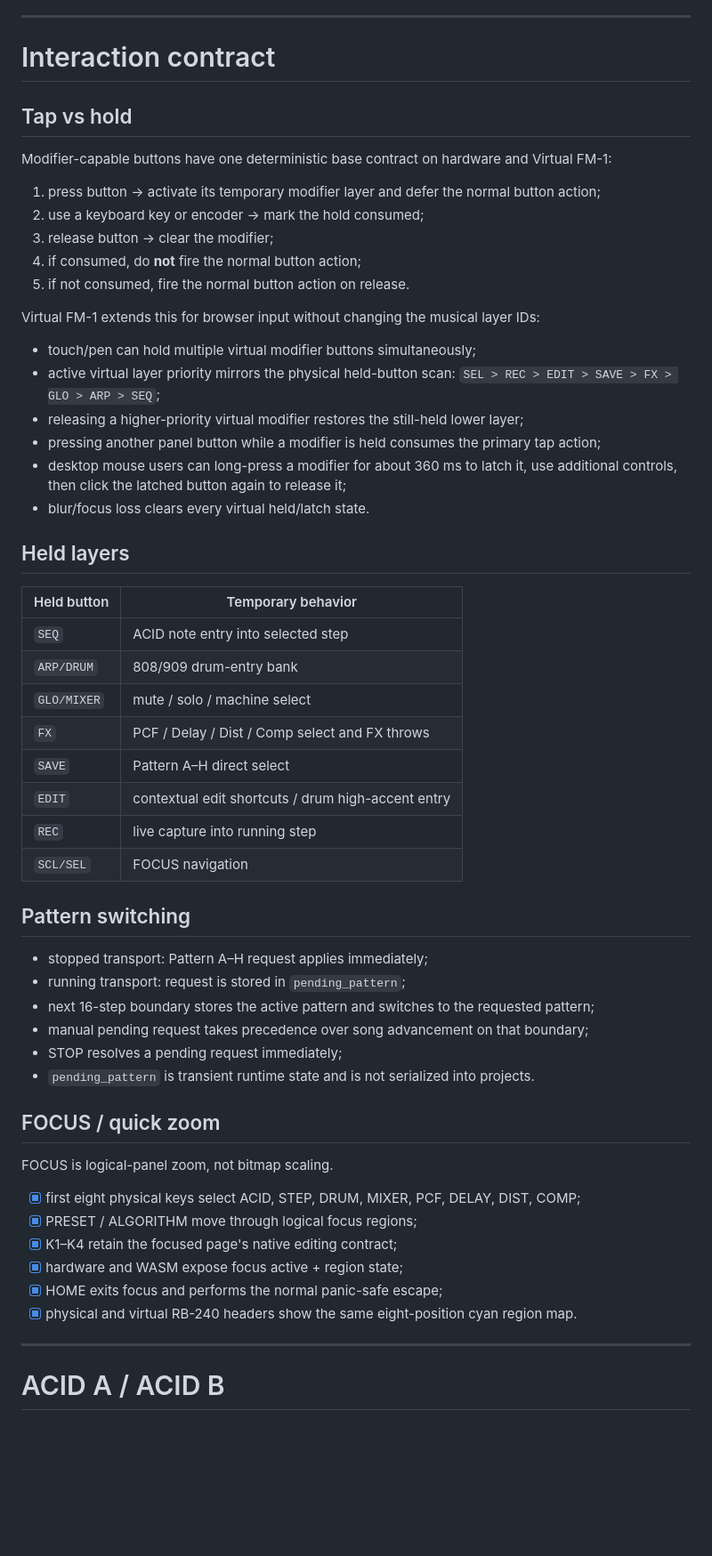
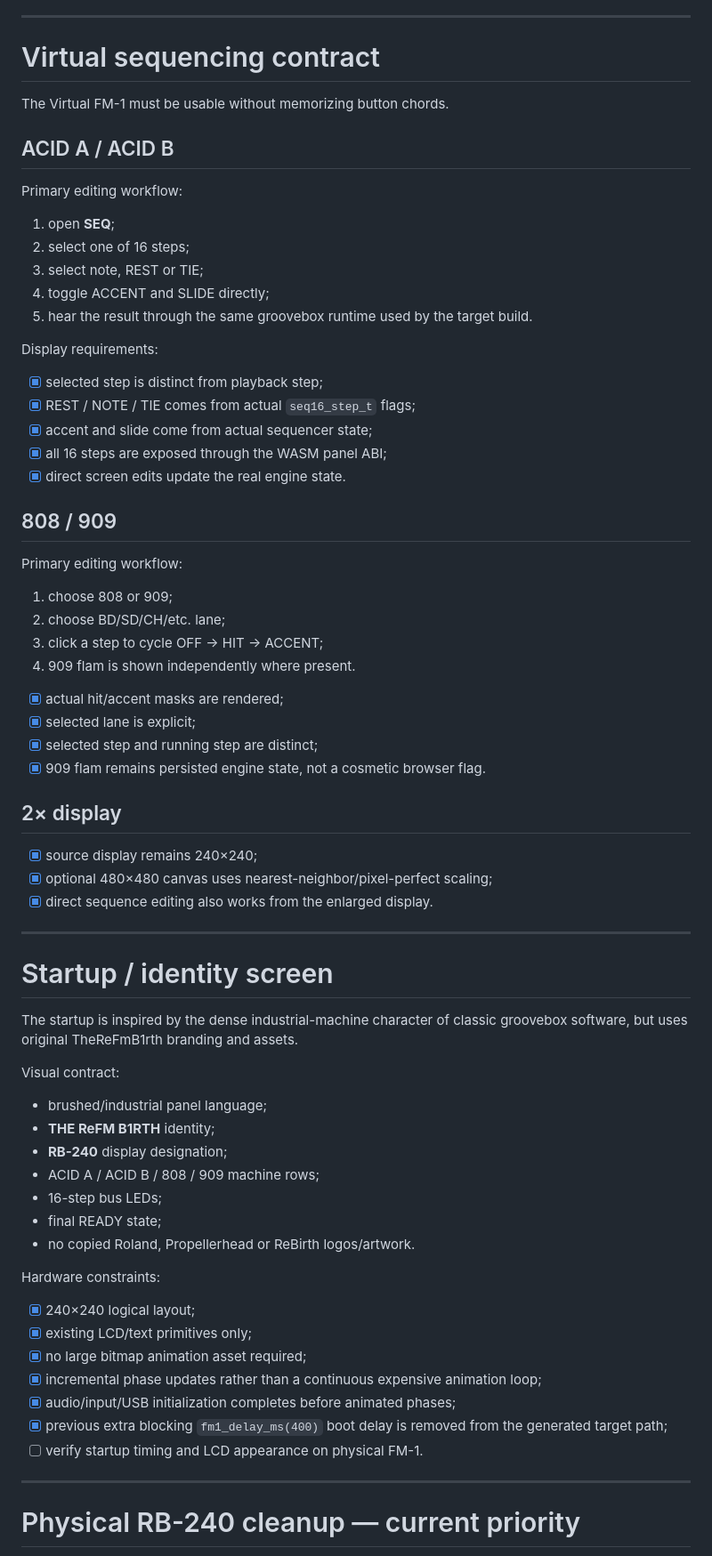
Before and after one commit to AlexanderSeel/TheReFmB1rth, a Markdown page: plan.md, the part around one of its changes. Shown at 89% size. Rendered like a GitHub page; blank space fills up the shorter version.

Commit message:
update plan for post-beta3 hardware usability work

```diff
--- a/plan.md
+++ b/plan.md
@@ -67,60 +49,75 @@ Later commits extend the interaction model and must obtain their own exact-head
 
 ---
 
-# Interaction contract
+# Virtual sequencing contract
 
-## Tap vs hold
+The Virtual FM-1 must be usable without memorizing button chords.
 
-Modifier-capable buttons have one deterministic base contract on hardware and Virtual FM-1:
+## ACID A / ACID B
 
-1. press button → activate its temporary modifier layer and defer the normal button action;
-2. use a keyboard key or encoder → mark the hold consumed;
-3. release button → clear the modifier;
-4. if consumed, do **not** fire the normal button action;
-5. if not consumed, fire the normal button action on release.
+Primary editing workflow:
 
-Virtual FM-1 extends this for browser input without changing the musical layer IDs:
+1. open **SEQ**;
+2. select one of 16 steps;
+3. select note, REST or TIE;
+4. toggle ACCENT and SLIDE directly;
+5. hear the result through the same groovebox runtime used by the target build.
 
-- touch/pen can hold multiple virtual modifier buttons simultaneously;
-- active virtual layer priority mirrors the physical held-button scan: `SEL > REC > EDIT > SAVE > FX > GLO > ARP > SEQ`;
-- releasing a higher-priority virtual modifier restores the still-held lower layer;
-- pressing another panel button while a modifier is held consumes the primary tap action;
-- desktop mouse users can long-press a modifier for about 360 ms to latch it, use additional controls, then click the latched button again to release it;
-- blur/focus loss clears every virtual held/latch state.
+Display requirements:
 
-## Held layers
+- [x] selected step is distinct from playback step;
+- [x] REST / NOTE / TIE comes from actual `seq16_step_t` flags;
+- [x] accent and slide come from actual sequencer state;
+- [x] all 16 steps are exposed through the WASM panel ABI;
+- [x] direct screen edits update the real engine state.
 
-| Held button | Temporary behavior |
-| --- | --- |
-| `SEQ` | ACID note entry into selected step |
-| `ARP/DRUM` | 808/909 drum-entry bank |
-| `GLO/MIXER` | mute / solo / machine select |
-| `FX` | PCF / Delay / Dist / Comp select and FX throws |
-| `SAVE` | Pattern A–H direct select |
-| `EDIT` | contextual edit shortcuts / drum high-accent entry |
-| `REC` | live capture into running step |
-| `SCL/SEL` | FOCUS navigation |
+## 808 / 909
 
-## Pattern switching
+Primary editing workflow:
 
-- stopped transport: Pattern A–H request applies immediately;
-- running transport: request is stored in `pending_pattern`;
-- next 16-step boundary stores the active pattern and switches to the requested pattern;
-- manual pending request takes precedence over song advancement on that boundary;
-- STOP resolves a pending request immediately;
-- `pending_pattern` is transient runtime state and is not serialized into projects.
+1. choose 808 or 909;
+2. choose BD/SD/CH/etc. lane;
+3. click a step to cycle OFF → HIT → ACCENT;
+4. 909 flam is shown independently where present.
 
-## FOCUS / quick zoom
+- [x] actual hit/accent masks are rendered;
+- [x] selected lane is explicit;
+- [x] selected step and running step are distinct;
+- [x] 909 flam remains persisted engine state, not a cosmetic browser flag.
 
-FOCUS is logical-panel zoom, not bitmap scaling.
+## 2× display
 
-- [x] first eight physical keys select ACID, STEP, DRUM, MIXER, PCF, DELAY, DIST, COMP;
-- [x] PRESET / ALGORITHM move through logical focus regions;
-- [x] K1–K4 retain the focused page's native editing contract;
-- [x] hardware and WASM expose focus active + region state;
-- [x] HOME exits focus and performs the normal panic-safe escape;
-- [x] physical and virtual RB-240 headers show the same eight-position cyan region map.
+- [x] source display remains 240×240;
+- [x] optional 480×480 canvas uses nearest-neighbor/pixel-perfect scaling;
+- [x] direct sequence editing also works from the enlarged display.
 
 ---
 
-# ACID A / ACID B
+# Startup / identity screen
+
+The startup is inspired by the dense industrial-machine character of classic groovebox software, but uses original TheReFmB1rth branding and assets.
+
+Visual contract:
+
+- brushed/industrial panel language;
+- **THE ReFM B1RTH** identity;
+- **RB-240** display designation;
+- ACID A / ACID B / 808 / 909 machine rows;
+- 16-step bus LEDs;
+- final READY state;
+- no copied Roland, Propellerhead or ReBirth logos/artwork.
+
+Hardware constraints:
+
+- [x] 240×240 logical layout;
+- [x] existing LCD/text primitives only;
+- [x] no large bitmap animation asset required;
+- [x] incremental phase updates rather than a continuous expensive animation loop;
+- [x] audio/input/USB initialization completes before animated phases;
+- [x] previous extra blocking `fm1_delay_ms(400)` boot delay is removed from the generated target path;
+- [ ] verify startup timing and LCD appearance on physical FM-1.
+
+---
+
+# Physical RB-240 cleanup — current priority
+
```
Also changed, not shown: other parts of plan.md (+115 -147 lines).
